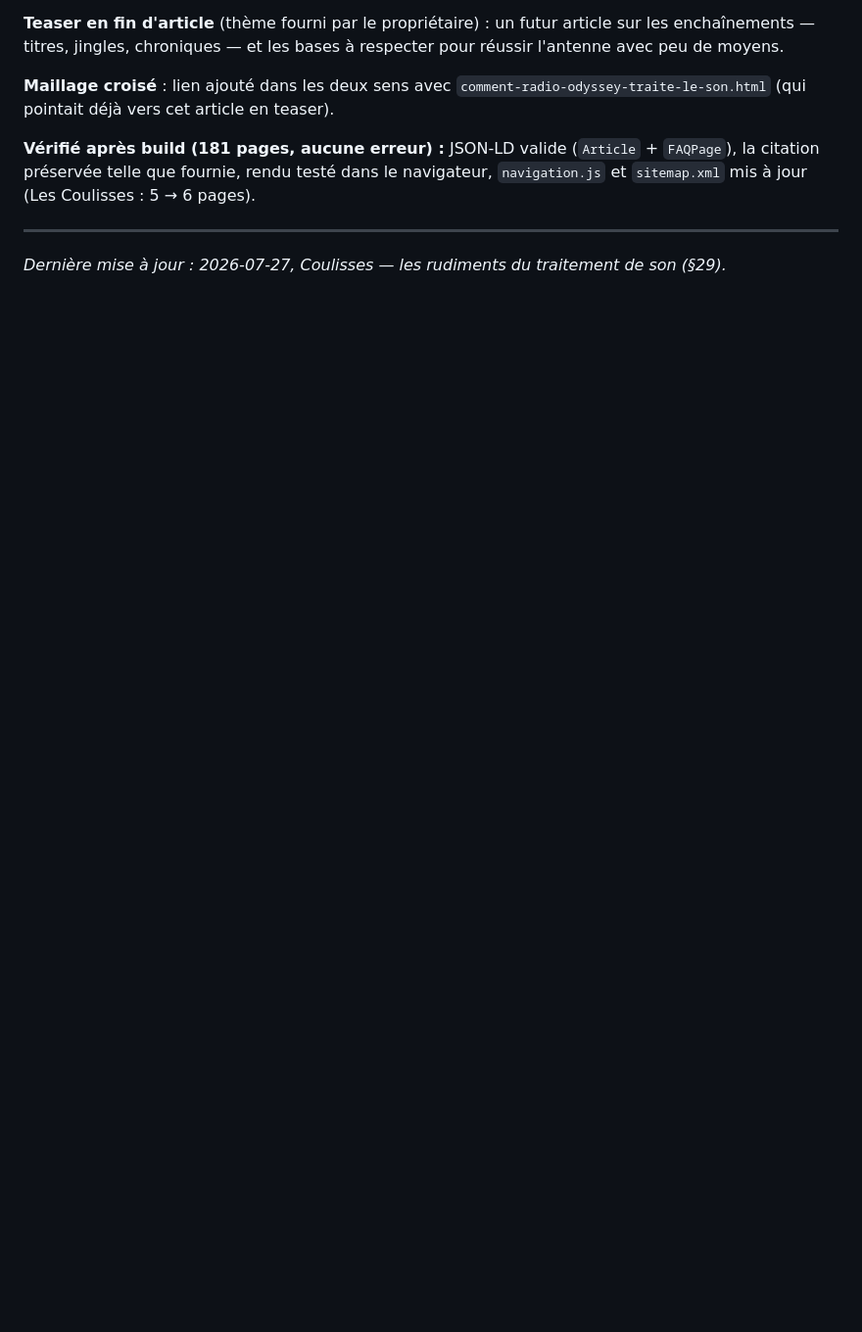
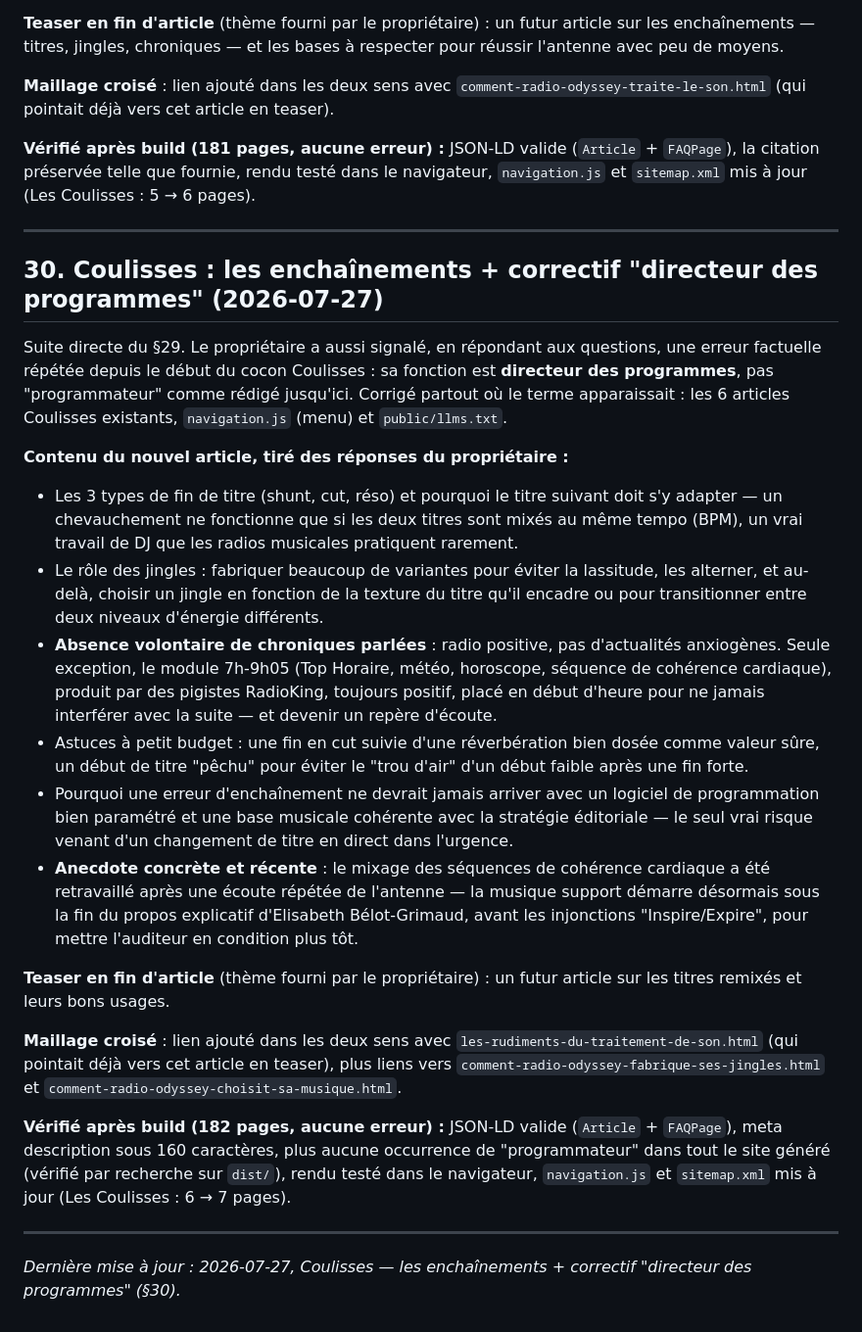
Before and after one commit to dactarus/radio-odyssey, a Markdown page: SEO_BLUEPRINT.md, the part around the change. Shown at 98% size. Rendered like a GitHub page; blank space fills up the shorter version.

Commit message:
Documenter l'article Coulisses sur les enchaînements
Ajoute la section §30 du lot précédent (commit d4a4473).

```diff
--- a/SEO_BLUEPRINT.md
+++ b/SEO_BLUEPRINT.md
@@ -795,4 +795,24 @@ Suite directe du §28, annoncée en teaser dans cet article. Même méthode : qu
 
 ---
 
-*Dernière mise à jour : 2026-07-27, Coulisses — les rudiments du traitement de son (§29).*
+## 30. Coulisses : les enchaînements + correctif "directeur des programmes" (2026-07-27)
+
+Suite directe du §29. Le propriétaire a aussi signalé, en répondant aux questions, une erreur factuelle répétée depuis le début du cocon Coulisses : sa fonction est **directeur des programmes**, pas "programmateur" comme rédigé jusqu'ici. Corrigé partout où le terme apparaissait : les 6 articles Coulisses existants, `navigation.js` (menu) et `public/llms.txt`.
+
+**Contenu du nouvel article, tiré des réponses du propriétaire :**
+- Les 3 types de fin de titre (shunt, cut, réso) et pourquoi le titre suivant doit s'y adapter — un chevauchement ne fonctionne que si les deux titres sont mixés au même tempo (BPM), un vrai travail de DJ que les radios musicales pratiquent rarement.
+- Le rôle des jingles : fabriquer beaucoup de variantes pour éviter la lassitude, les alterner, et au-delà, choisir un jingle en fonction de la texture du titre qu'il encadre ou pour transitionner entre deux niveaux d'énergie différents.
+- **Absence volontaire de chroniques parlées** : radio positive, pas d'actualités anxiogènes. Seule exception, le module 7h-9h05 (Top Horaire, météo, horoscope, séquence de cohérence cardiaque), produit par des pigistes RadioKing, toujours positif, placé en début d'heure pour ne jamais interférer avec la suite — et devenir un repère d'écoute.
+- Astuces à petit budget : une fin en cut suivie d'une réverbération bien dosée comme valeur sûre, un début de titre "pêchu" pour éviter le "trou d'air" d'un début faible après une fin forte.
+- Pourquoi une erreur d'enchaînement ne devrait jamais arriver avec un logiciel de programmation bien paramétré et une base musicale cohérente avec la stratégie éditoriale — le seul vrai risque venant d'un changement de titre en direct dans l'urgence.
+- **Anecdote concrète et récente** : le mixage des séquences de cohérence cardiaque a été retravaillé après une écoute répétée de l'antenne — la musique support démarre désormais sous la fin du propos explicatif d'Elisabeth Bélot-Grimaud, avant les injonctions "Inspire/Expire", pour mettre l'auditeur en condition plus tôt.
+
+**Teaser en fin d'article** (thème fourni par le propriétaire) : un futur article sur les titres remixés et leurs bons usages.
+
+**Maillage croisé** : lien ajouté dans les deux sens avec `les-rudiments-du-traitement-de-son.html` (qui pointait déjà vers cet article en teaser), plus liens vers `comment-radio-odyssey-fabrique-ses-jingles.html` et `comment-radio-odyssey-choisit-sa-musique.html`.
+
+**Vérifié après build (182 pages, aucune erreur) :** JSON-LD valide (`Article` + `FAQPage`), meta description sous 160 caractères, plus aucune occurrence de "programmateur" dans tout le site généré (vérifié par recherche sur `dist/`), rendu testé dans le navigateur, `navigation.js` et `sitemap.xml` mis à jour (Les Coulisses : 6 → 7 pages).
+
+---
+
+*Dernière mise à jour : 2026-07-27, Coulisses — les enchaînements + correctif "directeur des programmes" (§30).*
```
